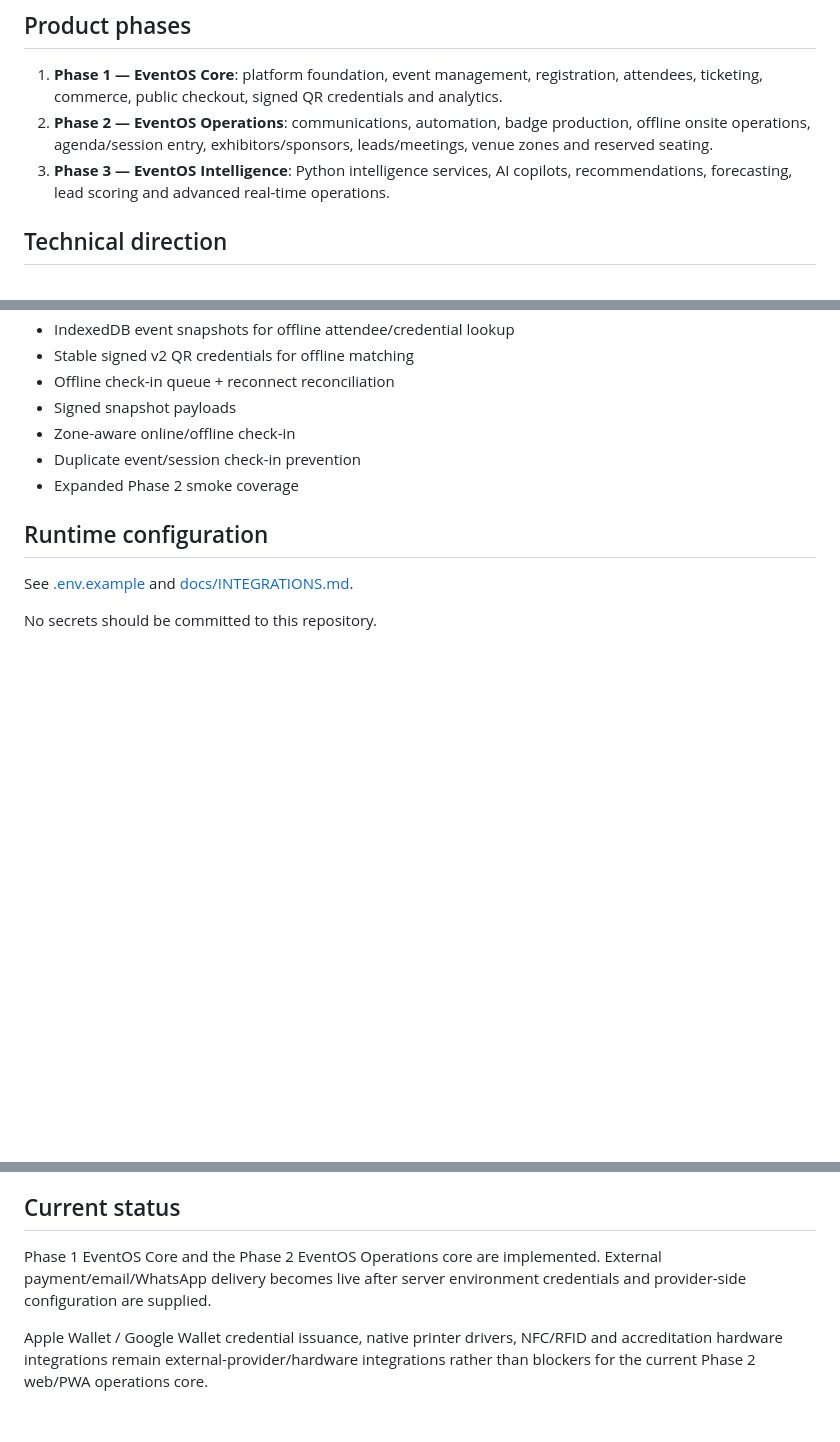
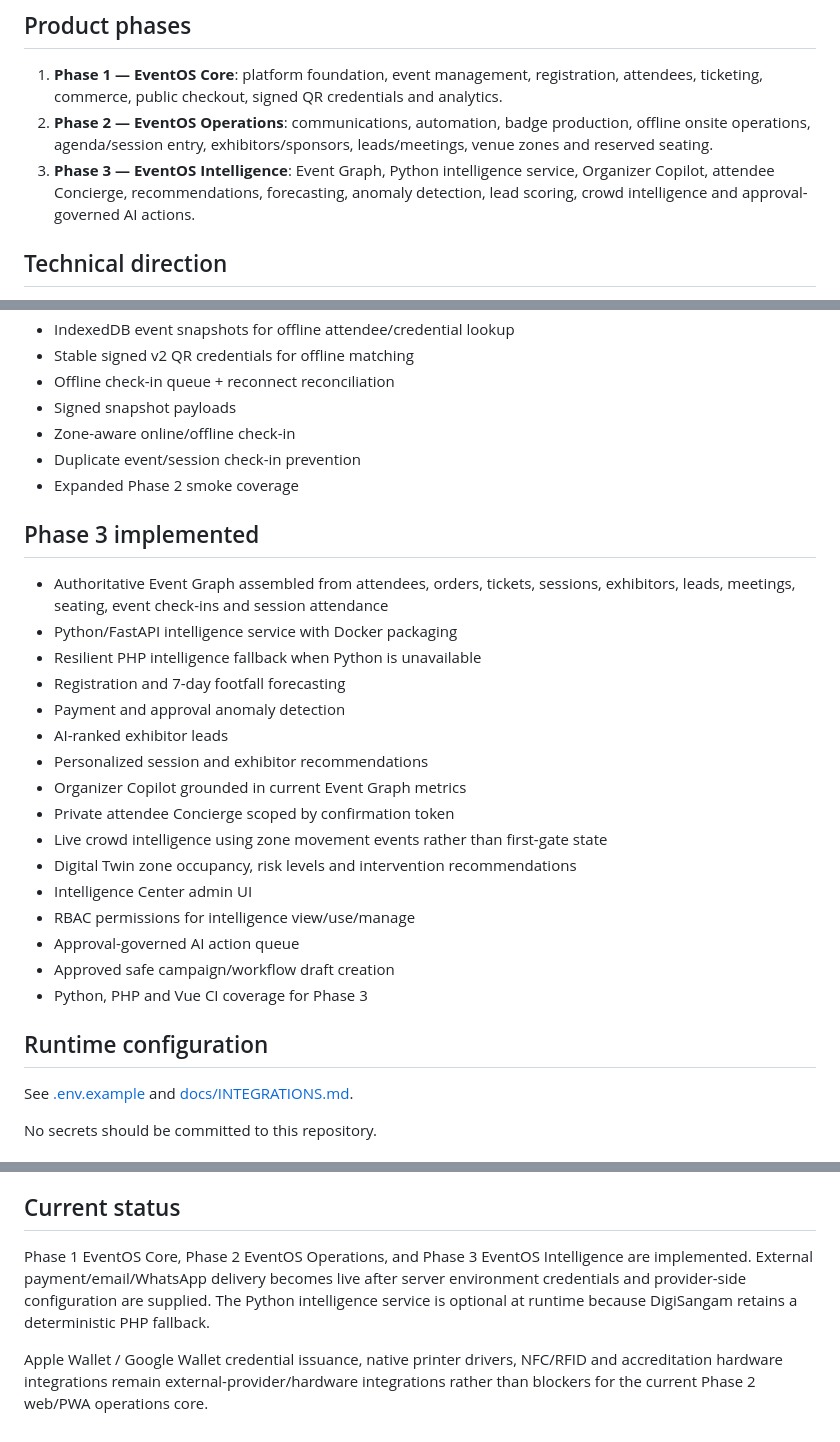
Before and after one commit to indigiti/digisangam, a Markdown page: README.md, 3 parts joined by grey strips. Rendered like a GitHub page; blank space fills up the shorter version.

Commit message:
docs(phase3): mark intelligence phase implemented

```diff
--- a/README.md
+++ b/README.md
@@ -6,7 +6,7 @@ DigiSangam is a next-generation Event Operating System built as a modular, frame
 
 1. **Phase 1 — EventOS Core**: platform foundation, event management, registration, attendees, ticketing, commerce, public checkout, signed QR credentials and analytics.
 2. **Phase 2 — EventOS Operations**: communications, automation, badge production, offline onsite operations, agenda/session entry, exhibitors/sponsors, leads/meetings, venue zones and reserved seating.
-3. **Phase 3 — EventOS Intelligence**: Python intelligence services, AI copilots, recommendations, forecasting, lead scoring and advanced real-time operations.
+3. **Phase 3 — EventOS Intelligence**: Event Graph, Python intelligence service, Organizer Copilot, attendee Concierge, recommendations, forecasting, anomaly detection, lead scoring, crowd intelligence and approval-governed AI actions.
 
 ## Technical direction
 
@@ -56,6 +56,25 @@ DigiSangam is a next-generation Event Operating System built as a modular, frame
 - Duplicate event/session check-in prevention
 - Expanded Phase 2 smoke coverage
 
+## Phase 3 implemented
+
+- Authoritative Event Graph assembled from attendees, orders, tickets, sessions, exhibitors, leads, meetings, seating, event check-ins and session attendance
+- Python/FastAPI intelligence service with Docker packaging
+- Resilient PHP intelligence fallback when Python is unavailable
+- Registration and 7-day footfall forecasting
+- Payment and approval anomaly detection
+- AI-ranked exhibitor leads
+- Personalized session and exhibitor recommendations
+- Organizer Copilot grounded in current Event Graph metrics
+- Private attendee Concierge scoped by confirmation token
+- Live crowd intelligence using zone movement events rather than first-gate state
+- Digital Twin zone occupancy, risk levels and intervention recommendations
+- Intelligence Center admin UI
+- RBAC permissions for intelligence view/use/manage
+- Approval-governed AI action queue
+- Approved safe campaign/workflow draft creation
+- Python, PHP and Vue CI coverage for Phase 3
+
 ## Runtime configuration
 
 See [.env.example](.env.example) and [docs/INTEGRATIONS.md](docs/INTEGRATIONS.md).
@@ -90,6 +109,6 @@ Before venue connectivity becomes unreliable:
 
 ## Current status
 
-Phase 1 EventOS Core and the Phase 2 EventOS Operations core are implemented. External payment/email/WhatsApp delivery becomes live after server environment credentials and provider-side configuration are supplied.
+Phase 1 EventOS Core, Phase 2 EventOS Operations, and Phase 3 EventOS Intelligence are implemented. External payment/email/WhatsApp delivery becomes live after server environment credentials and provider-side configuration are supplied. The Python intelligence service is optional at runtime because DigiSangam retains a deterministic PHP fallback.
 
 Apple Wallet / Google Wallet credential issuance, native printer drivers, NFC/RFID and accreditation hardware integrations remain external-provider/hardware integrations rather than blockers for the current Phase 2 web/PWA operations core.
```
